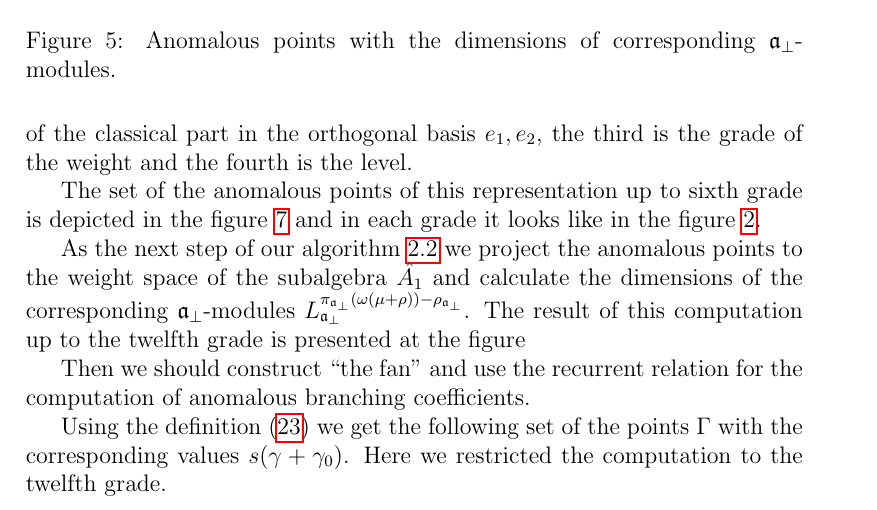
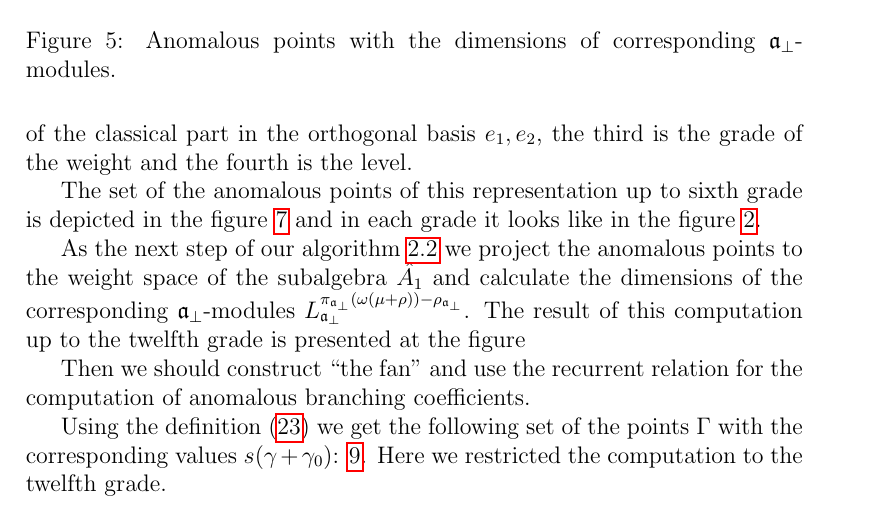
Before and after one commit to naa/Articles, a LaTeX paper (AffineLieAlgebras/InformalNotes/article.tex): part of page 14 of 21, cut so that both start at the same text. Compiled offline with pdfLaTeX.

Commit message:
Something

```diff
--- a/AffineLieAlgebras/InformalNotes/article.tex
+++ b/AffineLieAlgebras/InformalNotes/article.tex
@@ -597,13 +598,13 @@ The result of this computation up to the twelfth grade is presented at the figur
 Then we should construct ``the fan'' and use the recurrent relation for the computation of anomalous branching coefficients.
 
 Using the definition (\ref{fan-defined}) we get the following set of
-the points $\Gamma$ with the corresponding values $s(\gamma+\gamma_0)$.
+the points $\Gamma$ with the corresponding values $s(\gamma+\gamma_0)$: \ref{fig:AffineB2A1Fan}.
 Here we restricted the computation to the twelfth grade.
 \begin{figure}[ph]
   \centering
   \includegraphics[width=130mm]{AffineB2_A1_fan.pdf}
   \caption{Fan for $\hat{A_1}\subset \hat{B_2}$}
-  \label{fig:B4B2Fan}
+  \label{fig:AffineB2A1Fan}
 \end{figure}
 
 Also we should mention that the lowest vector of the fan $\gamma_0$ is equal to zero, since we have excluded all the roots of $\Delta_{\bot}$ from the defining relation (\ref{fan-defined}).
```
Also changed, not shown: AffineLieAlgebras/InformalNotes/ModularInvariantsAndBranching.tex (+1 -1 lines), AffineLieAlgebras/InformalNotes/ModularInvariantsAndBranching.pdf, AffineLieAlgebras/InformalNotes/article.tex (5 more changed lines), 1 other file.
